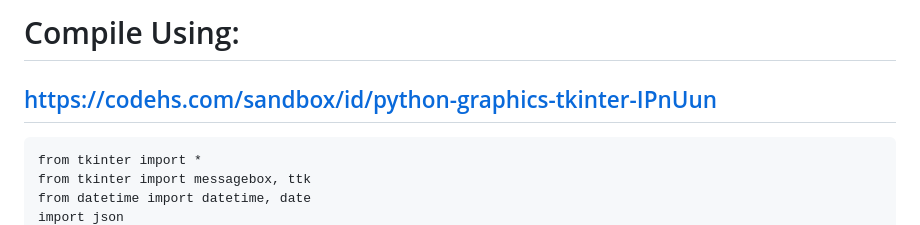
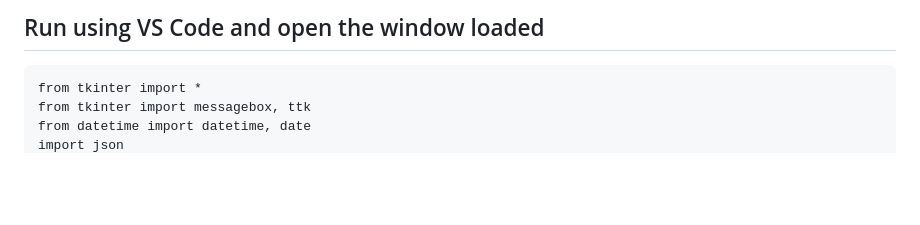
Before and after one commit to RKRLCE/TaskTrack, a Markdown page: Python-Code.md, the part around the change. Rendered like a GitHub page; blank space fills up the shorter version.

Commit message:
Update instructions for running Python code
Removed compilation link and updated instructions for running the code.

Signed-off-by: Rayen <rayenleighcelecho@gmail.com>

`````diff
--- a/Python-Code.md
+++ b/Python-Code.md
@@ -1,6 +1,4 @@
-# Compile Using:
-## https://codehs.com/sandbox/id/python-graphics-tkinter-IPnUun
-
+## Run using VS Code and open the window loaded
 ````
 from tkinter import *
 from tkinter import messagebox, ttk
`````
